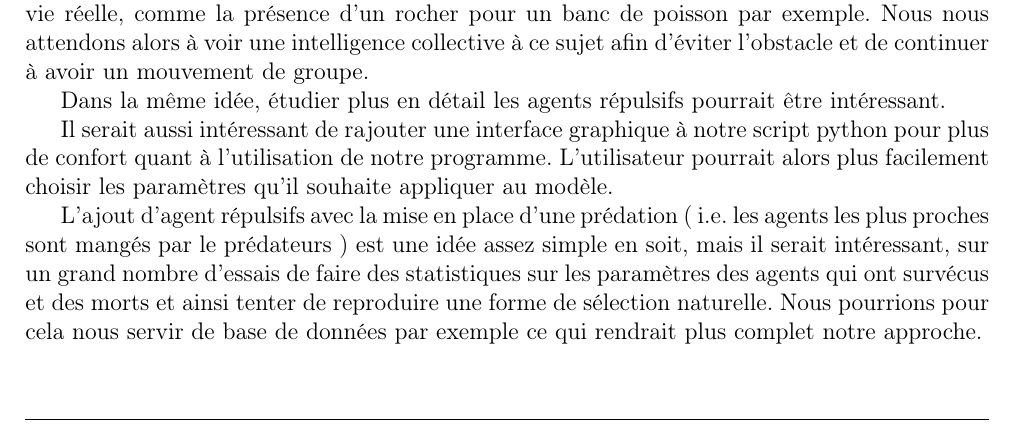
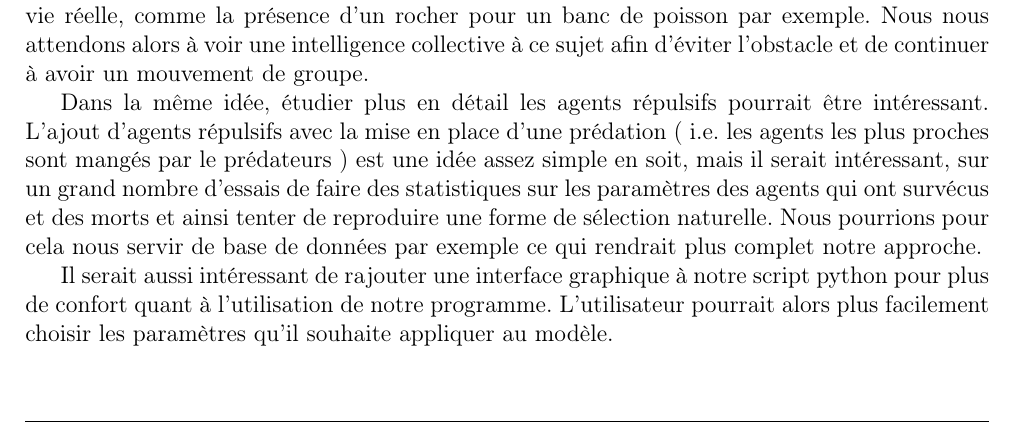
Before and after one commit to Shadow15510/Viscek, a LaTeX document (feuille_route/feuille_route.tex): part of page 3 of 4, cut so that both start at the same text. Compiled offline with pdfLaTeX.

Commit message:
Modifs mineures

```diff
--- a/feuille_route/feuille_route.tex
+++ b/feuille_route/feuille_route.tex
@@ -78,11 +78,10 @@
 	\subsection{Travail prévu}
 	Nous avons encore quelques idées d'améliorations à apporter à notre programme. Nous aimerions, par exemple, rajouter des obstacles pour voir les conséquences sur l'effet de groupe. Bien que cette idée paraît assez difficile à programmer, elle représente des situations de la vie réelle, comme la présence d'un rocher pour un banc de poisson par exemple. Nous nous attendons alors à voir une intelligence collective à ce sujet afin d'éviter l'obstacle et de continuer à avoir un mouvement de groupe.
 
-	Dans la même idée, étudier plus en détail les agents répulsifs pourrait être intéressant.
+	Dans la même idée, étudier plus en détail les agents répulsifs pourrait être intéressant. L'ajout d'agents répulsifs avec la mise en place d'une prédation (~i.e. les agents les plus proches sont mangés par le prédateurs~) est une idée assez simple en soit, mais il serait intéressant, sur un grand nombre d'essais de faire des statistiques sur les paramètres des agents qui ont survécus et des morts et ainsi tenter de reproduire une forme de sélection naturelle. Nous pourrions pour cela nous servir de base de données par exemple ce qui rendrait plus complet notre approche.
 
 	Il serait aussi intéressant de rajouter une interface graphique à notre script python pour plus de confort quant à l'utilisation de notre programme. L'utilisateur pourrait alors plus facilement choisir les paramètres qu'il souhaite appliquer au modèle.
 
-	L'ajout d'agent répulsifs avec la mise en place d'une prédation (~i.e. les agents les plus proches sont mangés par le prédateurs~) est une idée assez simple en soit, mais il serait intéressant, sur un grand nombre d'essais de faire des statistiques sur les paramètres des agents qui ont survécus et des morts et ainsi tenter de reproduire une forme de sélection naturelle. Nous pourrions pour cela nous servir de base de données par exemple ce qui rendrait plus complet notre approche.
 
 	Nous avons également pensé à aller à l'encontre du modèle en établissant un agent leader qui influence tout le groupe. Nous pourrions alors observer un mouvement collectif totalement différent. Tout comme l'a étudié le sociologue français Mehdi Moussaoui dans une expérience avec la foule~\cite{fouloscopie}, nous pourrons sans doute voir une hiérarchie se créer au sein du groupe. Le leader va guider quelques agents qui vont à leur tour en guider un plus grand nombre et ainsi de suite. Une hiérarchie en forme de pyramide serait alors visible lors du déplacement de nos agents. Cette idée permet d'aller au delà du modèle de Vicsek et étudier en particulier l'intelligence collective et l'adaptation du groupe face à certaines situations. Cette psychologie et intelligence de groupe, peut être très intéressante pour évaluer également l'organisation et même la cohésion d'un groupe.
 
```
Also changed, not shown: feuille_route/feuille_route.pdf.
